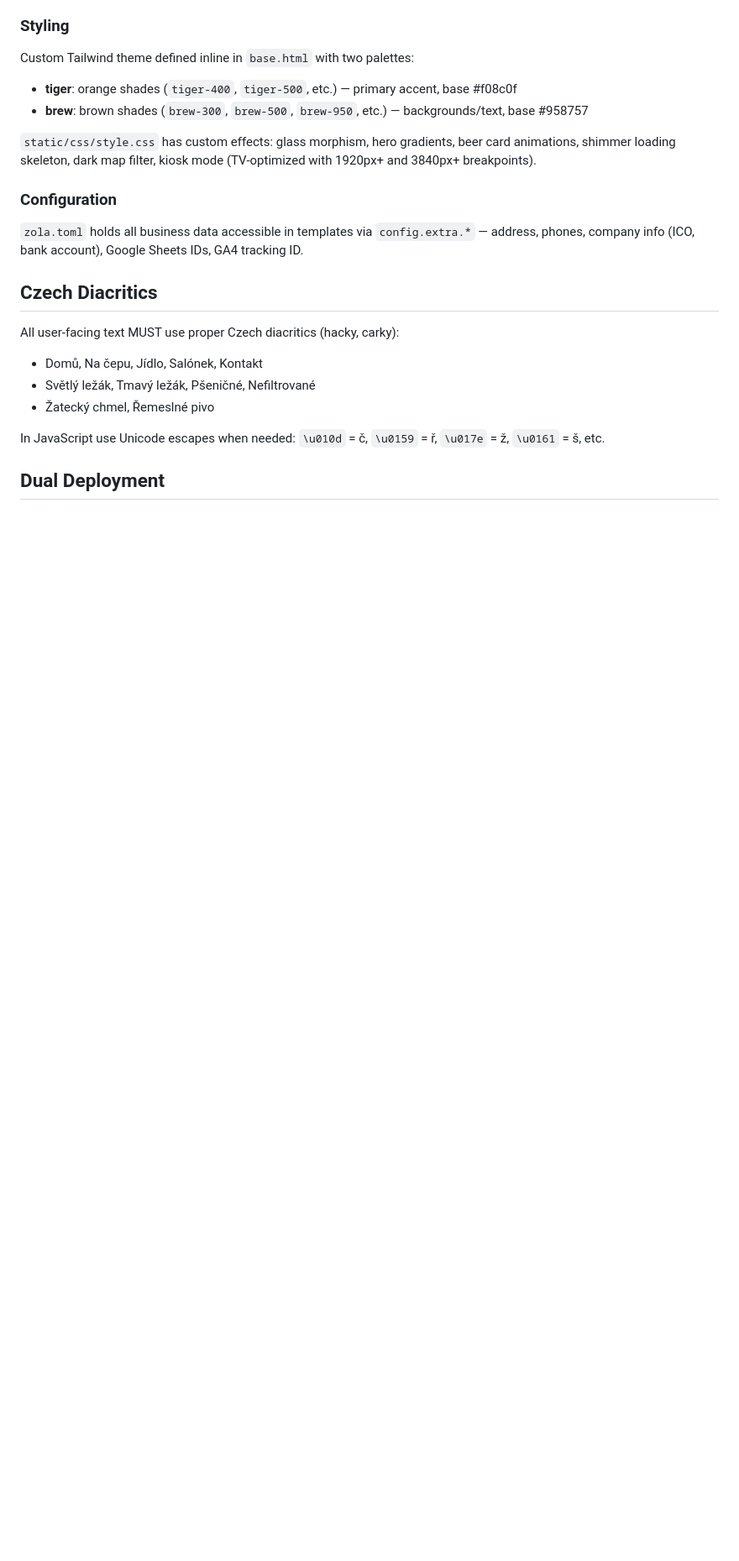
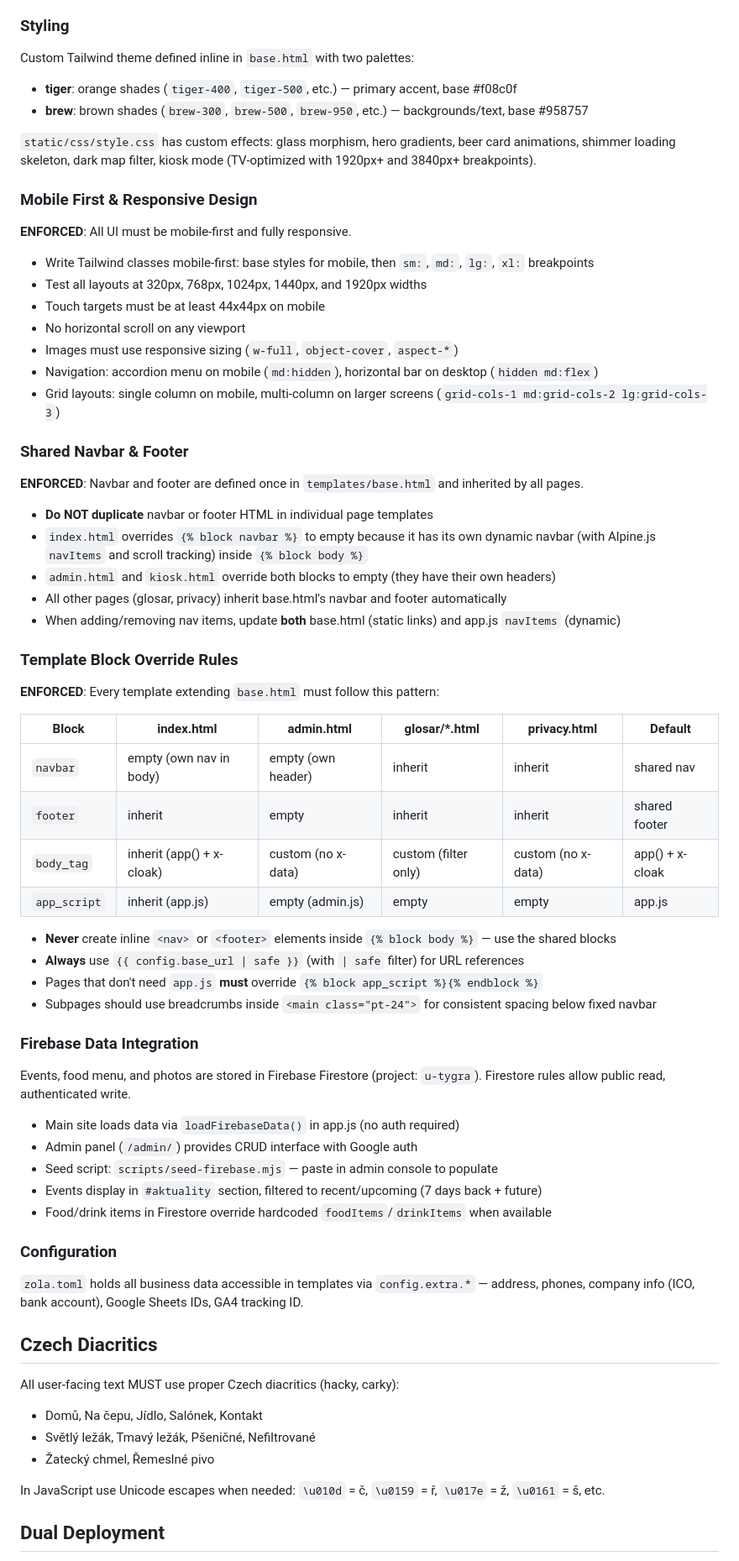
Before and after one commit to korczis/u-tygra, a Markdown page: .claude/CLAUDE.md, the part around the change. Shown at 84% size. Drawn GitHub-style; blank space fills up the shorter version.

```diff
--- a/.claude/CLAUDE.md
+++ b/.claude/CLAUDE.md
@@ -85,6 +85,54 @@ Custom Tailwind theme defined inline in `base.html` with two palettes:
 
 `static/css/style.css` has custom effects: glass morphism, hero gradients, beer card animations, shimmer loading skeleton, dark map filter, kiosk mode (TV-optimized with 1920px+ and 3840px+ breakpoints).
 
+### Mobile First & Responsive Design
+
+**ENFORCED**: All UI must be mobile-first and fully responsive.
+
+- Write Tailwind classes mobile-first: base styles for mobile, then `sm:`, `md:`, `lg:`, `xl:` breakpoints
+- Test all layouts at 320px, 768px, 1024px, 1440px, and 1920px widths
+- Touch targets must be at least 44x44px on mobile
+- No horizontal scroll on any viewport
+- Images must use responsive sizing (`w-full`, `object-cover`, `aspect-*`)
+- Navigation: accordion menu on mobile (`md:hidden`), horizontal bar on desktop (`hidden md:flex`)
+- Grid layouts: single column on mobile, multi-column on larger screens (`grid-cols-1 md:grid-cols-2 lg:grid-cols-3`)
+
+### Shared Navbar & Footer
+
+**ENFORCED**: Navbar and footer are defined once in `templates/base.html` and inherited by all pages.
+
+- **Do NOT duplicate** navbar or footer HTML in individual page templates
+- `index.html` overrides `{% block navbar %}` to empty because it has its own dynamic navbar (with Alpine.js `navItems` and scroll tracking) inside `{% block body %}`
+- `admin.html` and `kiosk.html` override both blocks to empty (they have their own headers)
+- All other pages (glosar, privacy) inherit base.html's navbar and footer automatically
+- When adding/removing nav items, update **both** base.html (static links) and app.js `navItems` (dynamic)
+
+### Template Block Override Rules
+
+**ENFORCED**: Every template extending `base.html` must follow this pattern:
+
+| Block | index.html | admin.html | glosar/*.html | privacy.html | Default |
+|-------|-----------|------------|---------------|-------------|---------|
+| `navbar` | empty (own nav in body) | empty (own header) | inherit | inherit | shared nav |
+| `footer` | inherit | empty | inherit | inherit | shared footer |
+| `body_tag` | inherit (app() + x-cloak) | custom (no x-data) | custom (filter only) | custom (no x-data) | app() + x-cloak |
+| `app_script` | inherit (app.js) | empty (admin.js) | empty | empty | app.js |
+
+- **Never** create inline `<nav>` or `<footer>` elements inside `{% block body %}` — use the shared blocks
+- **Always** use `{{ config.base_url | safe }}` (with `| safe` filter) for URL references
+- Pages that don't need `app.js` **must** override `{% block app_script %}{% endblock %}`
+- Subpages should use breadcrumbs inside `<main class="pt-24">` for consistent spacing below fixed navbar
+
+### Firebase Data Integration
+
+Events, food menu, and photos are stored in Firebase Firestore (project: `u-tygra`). Firestore rules allow public read, authenticated write.
+
+- Main site loads data via `loadFirebaseData()` in app.js (no auth required)
+- Admin panel (`/admin/`) provides CRUD interface with Google auth
+- Seed script: `scripts/seed-firebase.mjs` — paste in admin console to populate
+- Events display in `#aktuality` section, filtered to recent/upcoming (7 days back + future)
+- Food/drink items in Firestore override hardcoded `foodItems`/`drinkItems` when available
+
 ### Configuration
 
 `zola.toml` holds all business data accessible in templates via `config.extra.*` — address, phones, company info (ICO, bank account), Google Sheets IDs, GA4 tracking ID.
```
